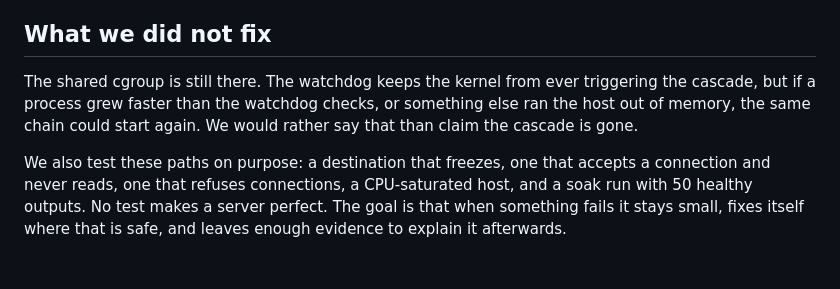
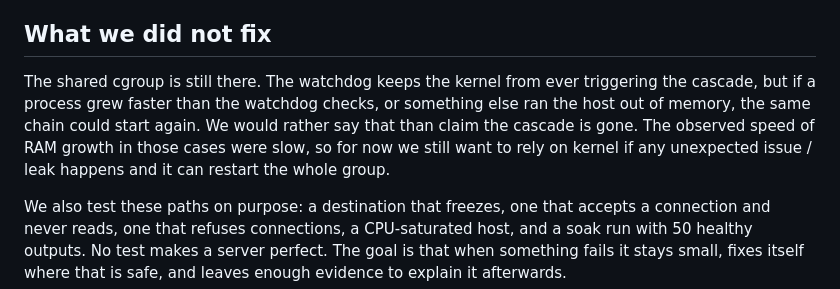
Before and after one commit to live-miracles/live-miracles.github.io, a Markdown page: blog/2026-10-21-one-leaking-ffmpeg-six-streams.md, the part around the change. GitHub-like rendering; blank space fills up the shorter version.

```diff
--- a/blog/2026-10-21-one-leaking-ffmpeg-six-streams.md
+++ b/blog/2026-10-21-one-leaking-ffmpeg-six-streams.md
@@ -46,7 +46,7 @@ The root cause was a loop: flaky input, a decoder leak on resync, an OOM kill, a
 
 ## What we did not fix
 
-The shared cgroup is still there. The watchdog keeps the kernel from ever triggering the cascade, but if a process grew faster than the watchdog checks, or something else ran the host out of memory, the same chain could start again. We would rather say that than claim the cascade is gone.
+The shared cgroup is still there. The watchdog keeps the kernel from ever triggering the cascade, but if a process grew faster than the watchdog checks, or something else ran the host out of memory, the same chain could start again. We would rather say that than claim the cascade is gone. The observed speed of RAM growth in those cases were slow, so for now we still want to rely on kernel if any unexpected issue / leak happens and it can restart the whole group.
 
 We also test these paths on purpose: a destination that freezes, one that accepts a connection and never reads, one that refuses connections, a CPU-saturated host, and a soak run with 50 healthy outputs. No test makes a server perfect. The goal is that when something fails it stays small, fixes itself where that is safe, and leaves enough evidence to explain it afterwards.
 
```
